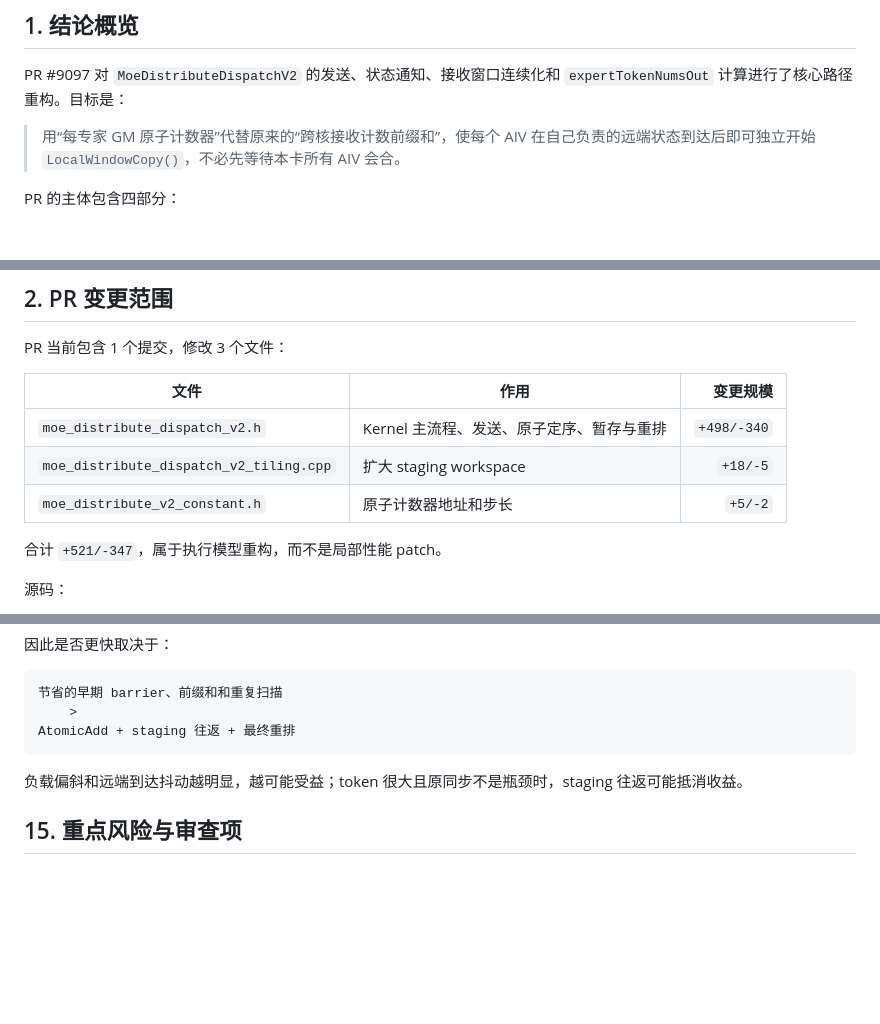
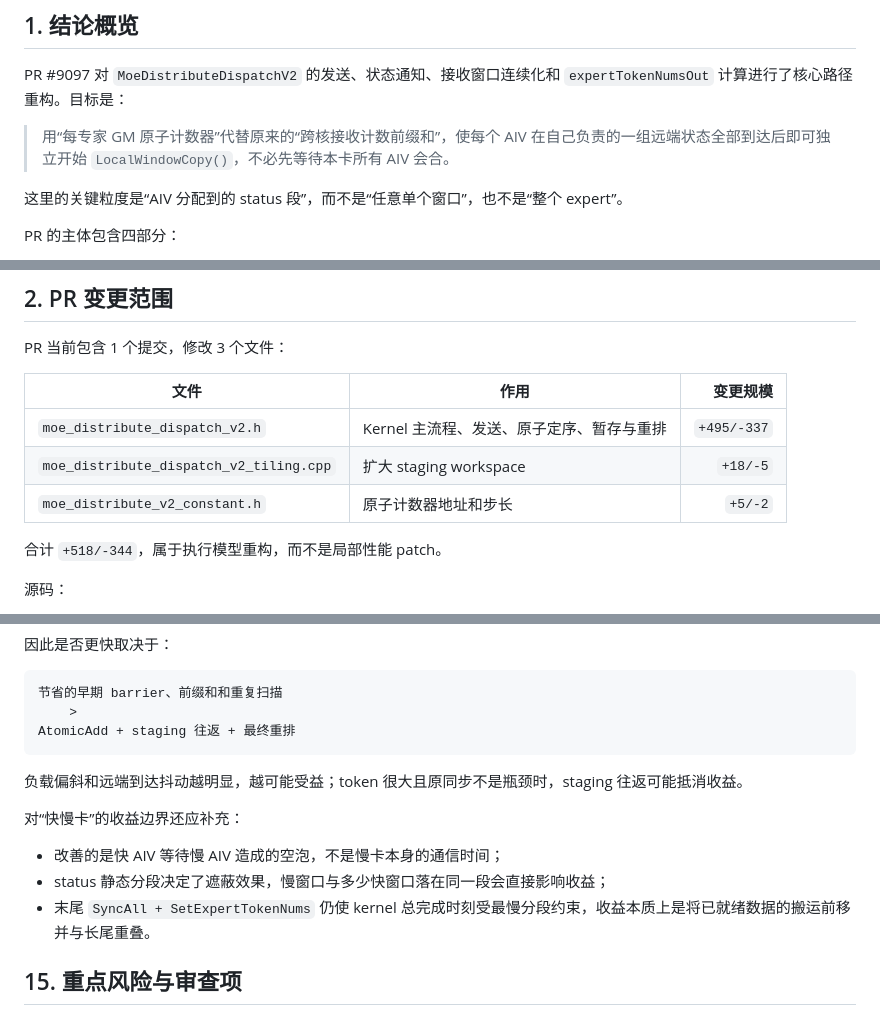
Before and after one commit to xftxyz2001/learning_sharing, a Markdown page: 大EP下Dispatch低时延通信优化实践/A5_Dispatch_V1原子定序与免后同步实现分析.md, 3 parts joined by grey strips. Drawn GitHub-style; blank space fills up the shorter version.

```diff
--- a/大EP下Dispatch低时延通信优化实践/A5_Dispatch_V1原子定序与免后同步实现分析.md
+++ b/大EP下Dispatch低时延通信优化实践/A5_Dispatch_V1原子定序与免后同步实现分析.md
@@ -9,7 +9,9 @@
 
 PR #9097 对 `MoeDistributeDispatchV2` 的发送、状态通知、接收窗口连续化和 `expertTokenNumsOut` 计算进行了核心路径重构。目标是：
 
-> 用“每专家 GM 原子计数器”代替原来的“跨核接收计数前缀和”，使每个 AIV 在自己负责的远端状态到达后即可独立开始 `LocalWindowCopy()`，不必先等待本卡所有 AIV 会合。
+> 用“每专家 GM 原子计数器”代替原来的“跨核接收计数前缀和”，使每个 AIV 在自己负责的一组远端状态全部到达后即可独立开始 `LocalWindowCopy()`，不必先等待本卡所有 AIV 会合。
+
+这里的关键粒度是“AIV 分配到的 status 段”，而不是“任意单个窗口”，也不是“整个 expert”。
 
 PR 的主体包含四部分：
 
@@ -44,11 +46,11 @@ PR 当前包含 1 个提交，修改 3 个文件：
 
 | 文件 | 作用 | 变更规模 |
 |---|---|---:|
-| `moe_distribute_dispatch_v2.h` | Kernel 主流程、发送、原子定序、暂存与重排 | `+498/-340` |
+| `moe_distribute_dispatch_v2.h` | Kernel 主流程、发送、原子定序、暂存与重排 | `+495/-337` |
 | `moe_distribute_dispatch_v2_tiling.cpp` | 扩大 staging workspace | `+18/-5` |
 | `moe_distribute_v2_constant.h` | 原子计数器地址和步长 | `+5/-2` |
 
-合计 `+521/-347`，属于执行模型重构，而不是局部性能 patch。
+合计 `+518/-344`，属于执行模型重构，而不是局部性能 patch。
 
 源码：
 
@@ -433,6 +495,12 @@ AtomicAdd + staging 往返 + 最终重排
 
 负载偏斜和远端到达抖动越明显，越可能受益；token 很大且原同步不是瓶颈时，staging 往返可能抵消收益。
 
+对“快慢卡”的收益边界还应补充：
+
+- 改善的是快 AIV 等待慢 AIV 造成的空泡，不是慢卡本身的通信时间；
+- status 静态分段决定了遮蔽效果，慢窗口与多少快窗口落在同一段会直接影响收益；
+- 末尾 `SyncAll + SetExpertTokenNums` 仍使 kernel 总完成时刻受最慢分段约束，收益本质上是将已就绪数据的搬运前移并与长尾重叠。
+
 ## 15. 重点风险与审查项
 
 ### 15.1 两块计数器区域仅相隔 10 KiB
```
Also changed, not shown: other parts of 大EP下Dispatch低时延通信优化实践/A5_Dispatch_V1原子定序与免后同步实现分析.md (+62 -2 lines), 大EP下Dispatch低时延通信优化实践/README.md (added, +91 -0 lines), 大EP下Dispatch低时延通信优化实践/Token预取特性及实现分析.md (+41 -0 lines).
